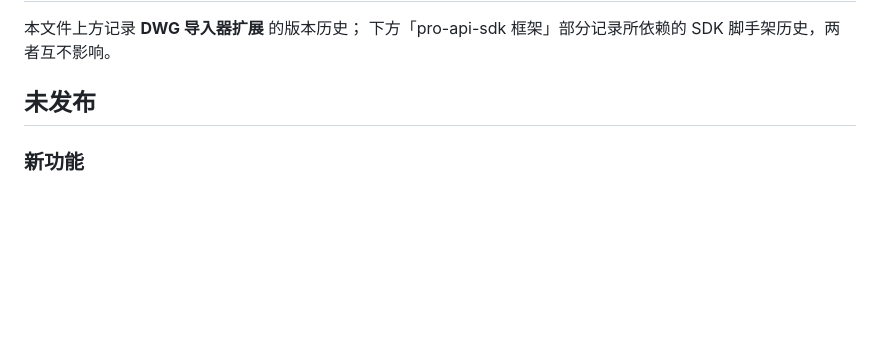
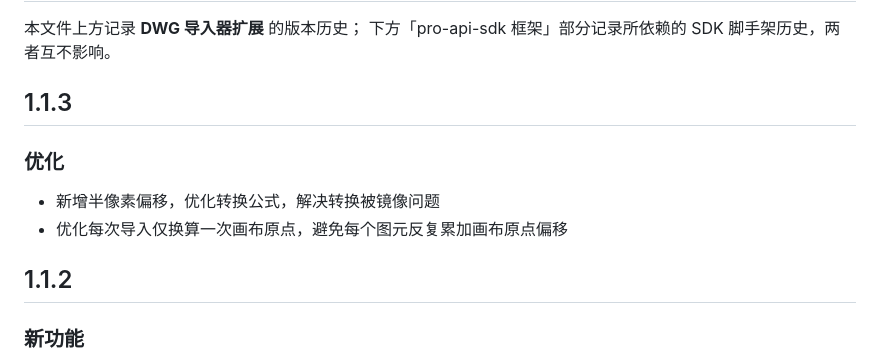
Before and after one commit to easyeda/eext-dwg-importer, a Markdown page: CHANGELOG.md, the part around the change. Drawn GitHub-style; blank space fills up the shorter version.

```diff
--- a/CHANGELOG.md
+++ b/CHANGELOG.md
@@ -3,7 +3,14 @@
 本文件上方记录 **DWG 导入器扩展** 的版本历史；
 下方「pro-api-sdk 框架」部分记录所依赖的 SDK 脚手架历史，两者互不影响。
 
-## 未发布
+## 1.1.3
+
+### 优化
+
+- 新增半像素偏移，优化转换公式，解决转换被镜像问题
+- 优化每次导入仅换算一次画布原点，避免每个图元反复累加画布原点偏移
+
+## 1.1.2
 
 ### 新功能
 
```
Also changed, not shown: README.md (+5 -18 lines), images/image.png (added), images/image1.png (added), images/logo.png, 3 other files.
